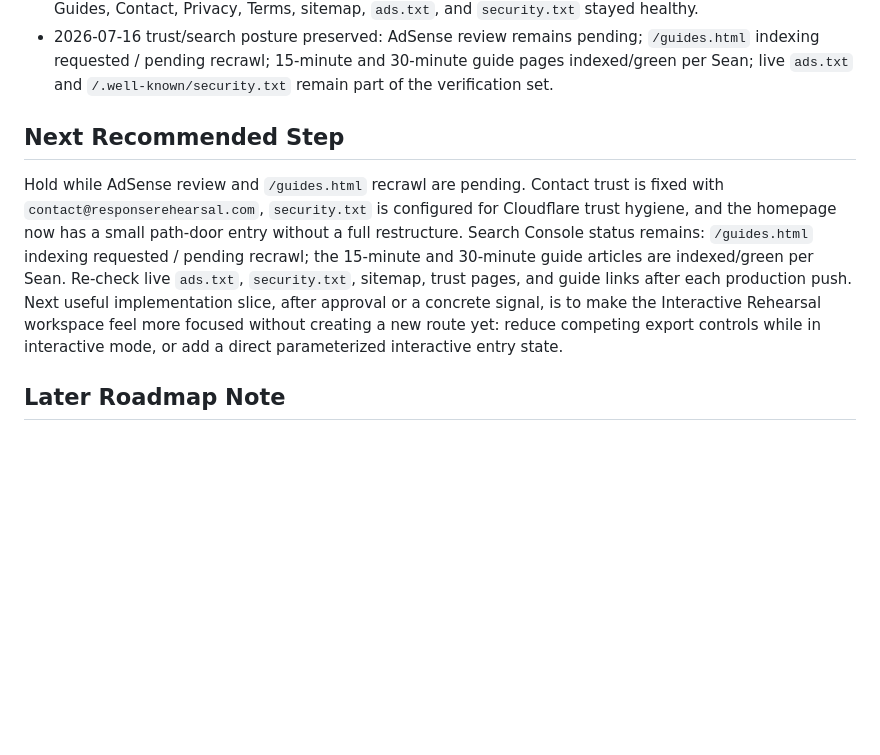
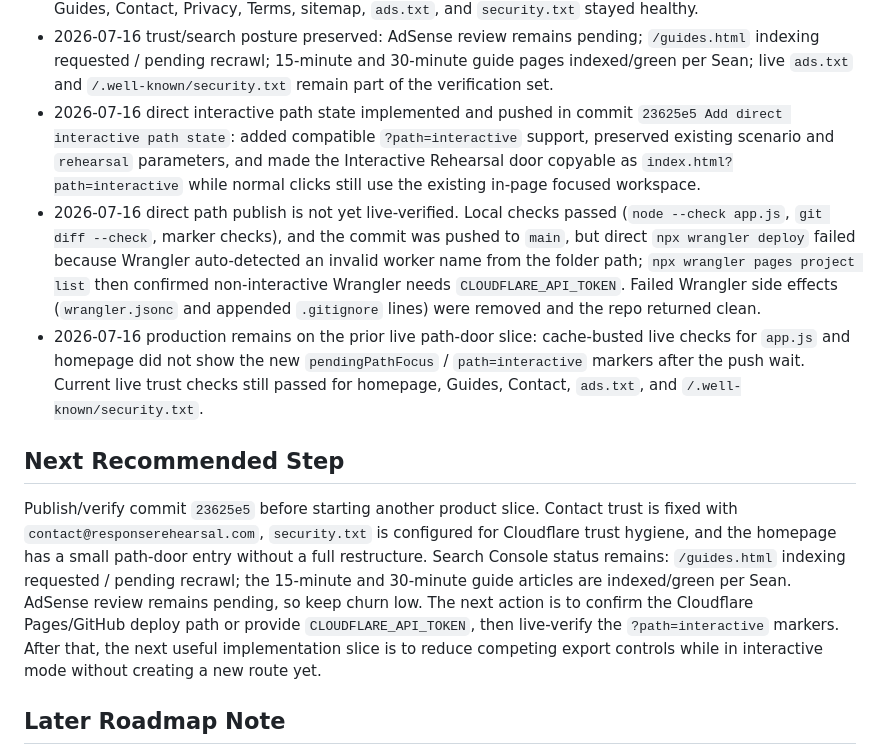
Before and after one commit to sashq-tech/ir-tabletop-generator, a Markdown page: IR Tabletop Generator/07 Handoff/Codex Handoff Status.md, the part around the change. GitHub-like rendering; blank space fills up the shorter version.

Commit message:
Record direct interactive path deployment status

```diff
--- a/IR Tabletop Generator/07 Handoff/Codex Handoff Status.md
+++ b/IR Tabletop Generator/07 Handoff/Codex Handoff Status.md
@@ -87,10 +87,13 @@ The IR Tabletop Generator project has:
 - 2026-07-16 implemented the smallest safe first slice toward Structured Landing + Focused Interactive Rehearsal in commit `ada8697 Add focused rehearsal entry paths`: added a homepage path-door band above the existing format chooser with Interactive Rehearsal, Build Materials, and Guides / Short Drills choices. Interactive Rehearsal and Build Materials reuse the existing mode system and scroll to existing sections; Guides links to `guides.html`.
 - 2026-07-16 live verification passed for the path-door slice: homepage returned `200` and contains the new path labels and `data-path-target="interactive"`; live `app.js` contains `pathButtons` and `openPathDoor`; Guides, Contact, Privacy, Terms, sitemap, `ads.txt`, and `security.txt` stayed healthy.
 - 2026-07-16 trust/search posture preserved: AdSense review remains pending; `/guides.html` indexing requested / pending recrawl; 15-minute and 30-minute guide pages indexed/green per Sean; live `ads.txt` and `/.well-known/security.txt` remain part of the verification set.
+- 2026-07-16 direct interactive path state implemented and pushed in commit `23625e5 Add direct interactive path state`: added compatible `?path=interactive` support, preserved existing scenario and `rehearsal` parameters, and made the Interactive Rehearsal door copyable as `index.html?path=interactive` while normal clicks still use the existing in-page focused workspace.
+- 2026-07-16 direct path publish is not yet live-verified. Local checks passed (`node --check app.js`, `git diff --check`, marker checks), and the commit was pushed to `main`, but direct `npx wrangler deploy` failed because Wrangler auto-detected an invalid worker name from the folder path; `npx wrangler pages project list` then confirmed non-interactive Wrangler needs `CLOUDFLARE_API_TOKEN`. Failed Wrangler side effects (`wrangler.jsonc` and appended `.gitignore` lines) were removed and the repo returned clean.
+- 2026-07-16 production remains on the prior live path-door slice: cache-busted live checks for `app.js` and homepage did not show the new `pendingPathFocus` / `path=interactive` markers after the push wait. Current live trust checks still passed for homepage, Guides, Contact, `ads.txt`, and `/.well-known/security.txt`.
 
 ## Next Recommended Step
 
-Hold while AdSense review and `/guides.html` recrawl are pending. Contact trust is fixed with `contact@responserehearsal.com`, `security.txt` is configured for Cloudflare trust hygiene, and the homepage now has a small path-door entry without a full restructure. Search Console status remains: `/guides.html` indexing requested / pending recrawl; the 15-minute and 30-minute guide articles are indexed/green per Sean. Re-check live `ads.txt`, `security.txt`, sitemap, trust pages, and guide links after each production push. Next useful implementation slice, after approval or a concrete signal, is to make the Interactive Rehearsal workspace feel more focused without creating a new route yet: reduce competing export controls while in interactive mode, or add a direct parameterized interactive entry state.
+Publish/verify commit `23625e5` before starting another product slice. Contact trust is fixed with `contact@responserehearsal.com`, `security.txt` is configured for Cloudflare trust hygiene, and the homepage has a small path-door entry without a full restructure. Search Console status remains: `/guides.html` indexing requested / pending recrawl; the 15-minute and 30-minute guide articles are indexed/green per Sean. AdSense review remains pending, so keep churn low. The next action is to confirm the Cloudflare Pages/GitHub deploy path or provide `CLOUDFLARE_API_TOKEN`, then live-verify the `?path=interactive` markers. After that, the next useful implementation slice is to reduce competing export controls while in interactive mode without creating a new route yet.
 
 ## Later Roadmap Note
 
```
Also changed, not shown: IR Tabletop Generator/07 Handoff/2026-07-16 Direct Interactive Path State.md (added, +54 -0 lines), POST_LAUNCH_BACKLOG.md (+8 -0 lines).
